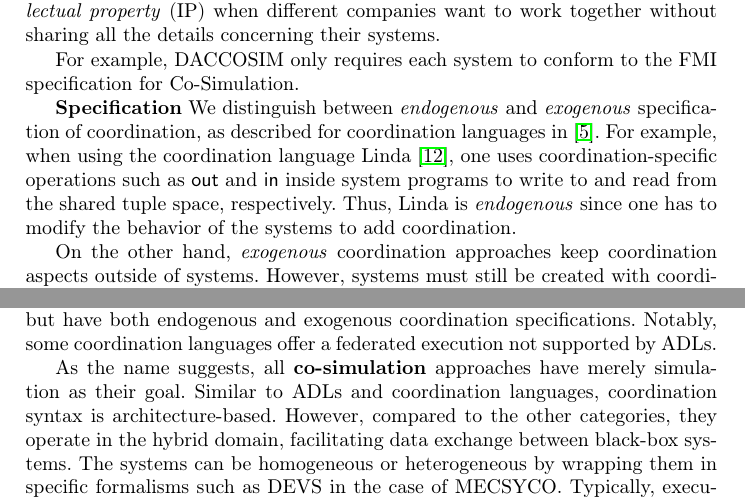
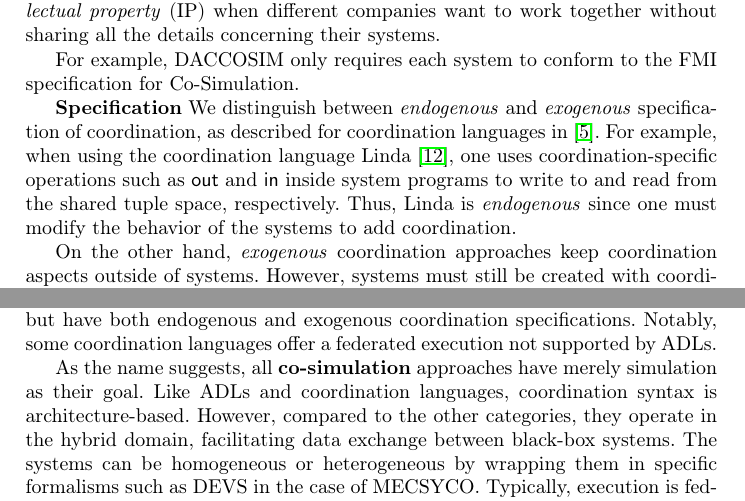
Before and after one commit to timKraeuter/Coordination-2024, a LaTeX thesis (main.tex): two parts of pages 10 and 13 of 19, joined at a grey line, cut so that both start at the same text. Compiled offline with pdfLaTeX.

Commit message:
Submission ready

```diff
--- a/main.tex
+++ b/main.tex
@@ -374,7 +374,7 @@ For example, DACCOSIM only requires each system to conform to the FMI specificat
 
 \feature{Specification} We distinguish between \textit{endogenous} and \textit{exogenous} specification of coordination, as described for coordination languages in~\cite{arbabWhatYouMean1998}.
 For example, when using the coordination language Linda~\cite{carrieroLindaContext1989}, one uses coordination-specific operations such as \textsf{out} and \textsf{in} inside system programs to write to and read from the shared tuple space, respectively.
-Thus, Linda is \textit{endogenous} since one has to modify the behavior of the systems to add coordination.
+Thus, Linda is \textit{endogenous} since one must modify the behavior of the systems to add coordination.
 
 On the other hand, \textit{exogenous} coordination approaches keep coordination aspects outside of systems.
 However, systems must still be created with coordination in mind to expose possible coordination points.
@@ -496,7 +496,7 @@ Notably, some coordination languages offer a federated execution not supported b
 
 % Co-Simulation
 As the name suggests, all \textbf{co-simulation} approaches have merely simulation as their goal.
-Similar to ADLs and coordination languages, coordination syntax is architecture-based.
+Like ADLs and coordination languages, coordination syntax is architecture-based.
 However, compared to the other categories, they operate in the hybrid domain, facilitating data exchange between black-box systems.
 The systems can be homogeneous or heterogeneous by wrapping them in specific formalisms such as DEVS in the case of MECSYCO.
 Typically, execution is federated, while some approaches, such as DACCOSIM, even allow for a distributed execution.
```
Also changed, not shown: paper.pdf.
